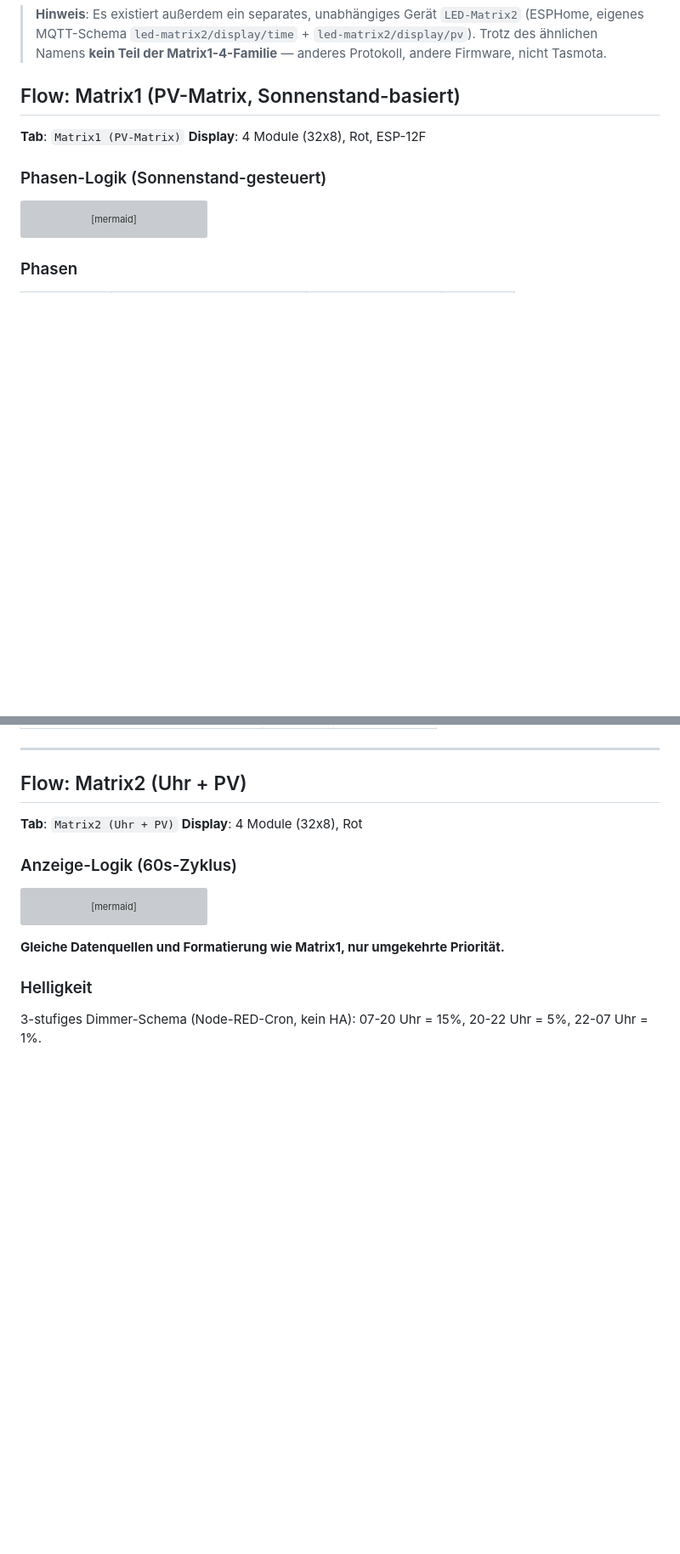
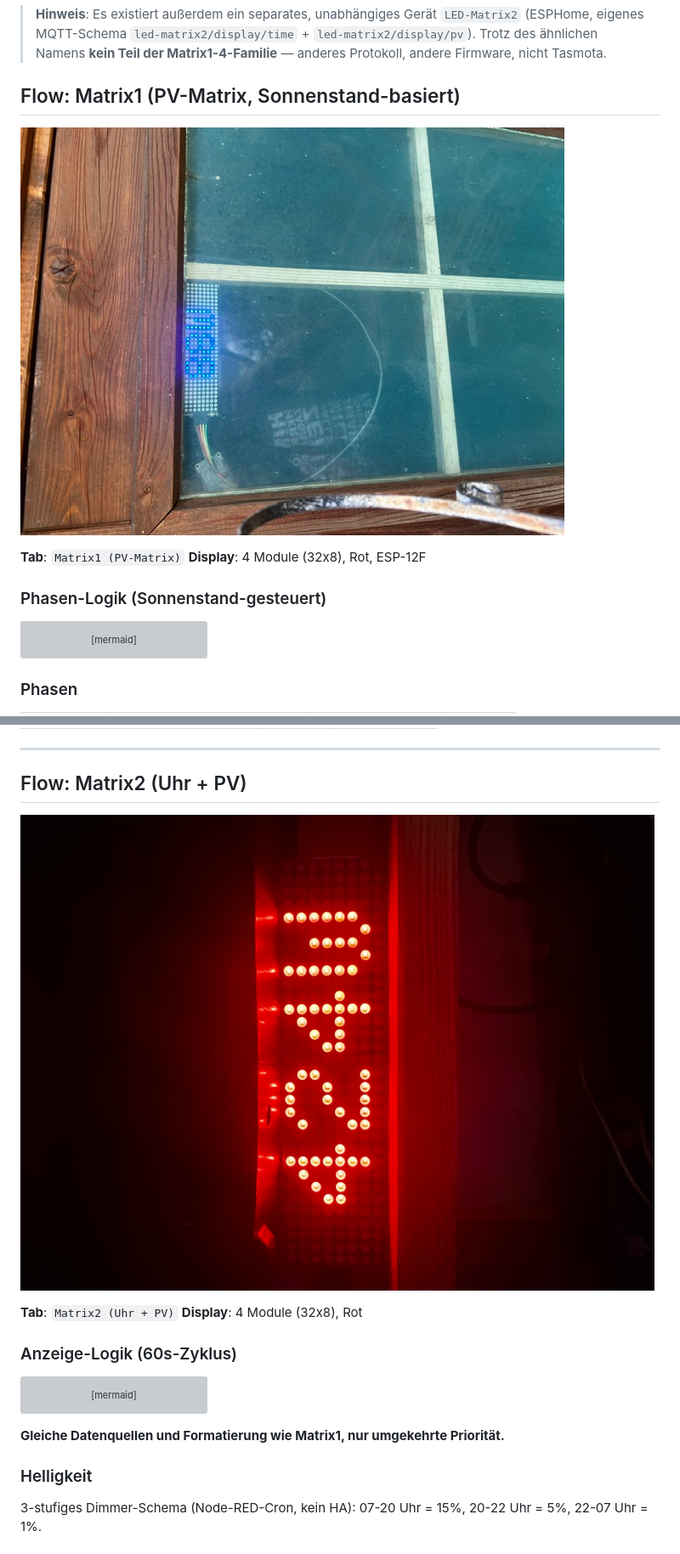
Before and after one commit to icepaule/IceMatrix, a Markdown page: docs/nodered-config.md, 2 parts joined by grey strips. Shown at 85% size. Rendered like a GitHub page; pictures changed too: docs/images/matrix1-panel.jpeg (added), docs/images/matrix2-panel.jpeg (added); blank space fills up the shorter version; grey boxes are pictures that could not be loaded.

```diff
--- a/docs/nodered-config.md
+++ b/docs/nodered-config.md
@@ -37,6 +37,8 @@ flowchart TB
 > **Hinweis**: Es existiert außerdem ein separates, unabhängiges Gerät `LED-Matrix2` (ESPHome, eigenes MQTT-Schema `led-matrix2/display/time` + `led-matrix2/display/pv`). Trotz des ähnlichen Namens **kein Teil der Matrix1-4-Familie** — anderes Protokoll, andere Firmware, nicht Tasmota.
 
 ## Flow: Matrix1 (PV-Matrix, Sonnenstand-basiert)
+
+![Matrix1 im Betrieb (rotes MAX7219-Panel, Fensterrahmen-Montage)](images/matrix1-panel.jpeg)
 
 **Tab**: `Matrix1 (PV-Matrix)`
 **Display**: 4 Module (32x8), Rot, ESP-12F
@@ -106,6 +108,8 @@ if (mwh >= 100)  → "100M"    // gerundet
 
 ## Flow: Matrix2 (Uhr + PV)
 
+![Matrix2 im Betrieb (Uhrzeit-Anzeige, rotes MAX7219-Panel)](images/matrix2-panel.jpeg)
+
 **Tab**: `Matrix2 (Uhr + PV)`
 **Display**: 4 Module (32x8), Rot
 
```
Also changed, not shown: other parts of docs/nodered-config.md (+4 -0 lines), README.md (+8 -8 lines), docs/images/matrix3-panel.jpeg (added), docs/images/matrix4-panel.jpeg (added).
